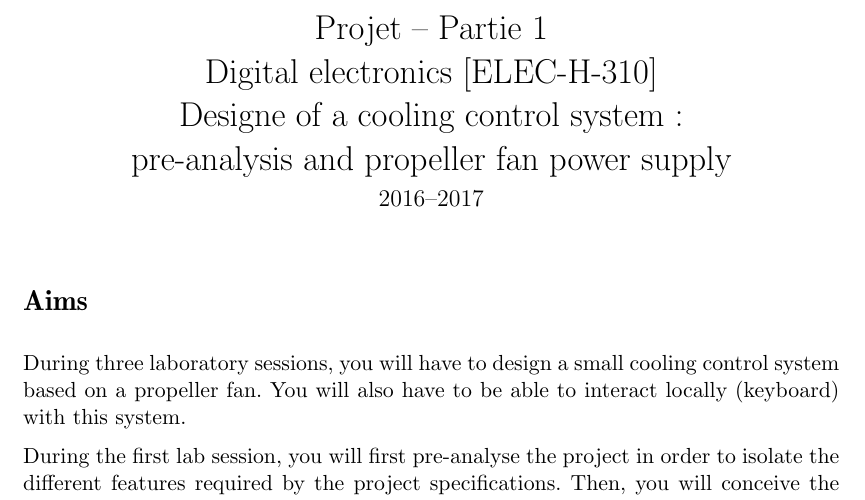
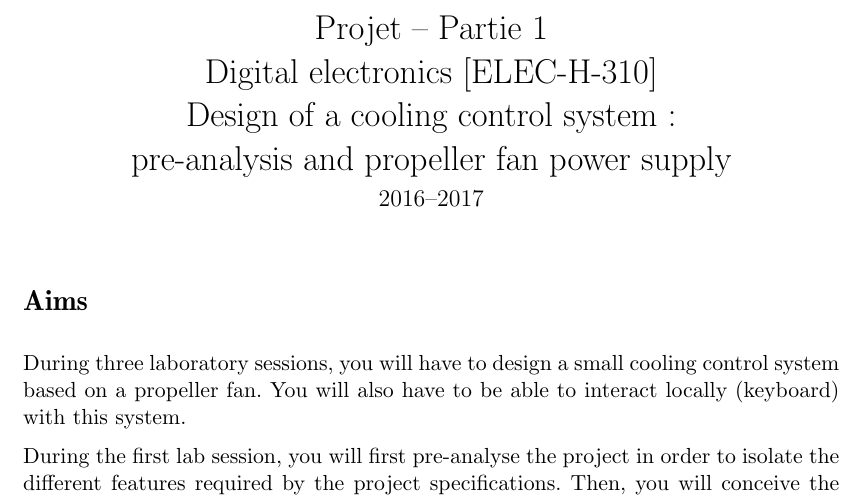
Before and after one commit to BEAMS-EE/ELECH310, a LaTeX document (projet/partie 1/elech310_projet_partie1_eng.tex): part of page 1 of 3, cut so that both start at the same text. Compiled offline with pdfLaTeX.

Commit message:
Update elech310_projet_partie1_eng.tex

```diff
--- a/projet/partie 1/elech310_projet_partie1_eng.tex
+++ b/projet/partie 1/elech310_projet_partie1_eng.tex
@@ -84,7 +84,7 @@ pdfsubject={}
 \newcommand{\addcontentslinenono}[4]{\addtocontents{#1}{\protect\contentsline{#2}{#3}{#4}{}}}
 
 \date{\vspace{-1.7cm}\mydate\today}
-\title{\vspace{-2cm}\labonumber \\ Digital electronics [ELEC-H-310]\\Designe of a cooling control system~: \\ pre-analysis and propeller fan power supply\ifthenelse{\boolean{corrige}}{~\\Corrigé}{}}
+\title{\vspace{-2cm}\labonumber \\ Digital electronics [ELEC-H-310]\\Design of a cooling control system~: \\ pre-analysis and propeller fan power supply\ifthenelse{\boolean{corrige}}{~\\Corrigé}{}}
 
 %\author{\vspace{-1cm}}%\textsc{Yannick Allard}}
 
```
